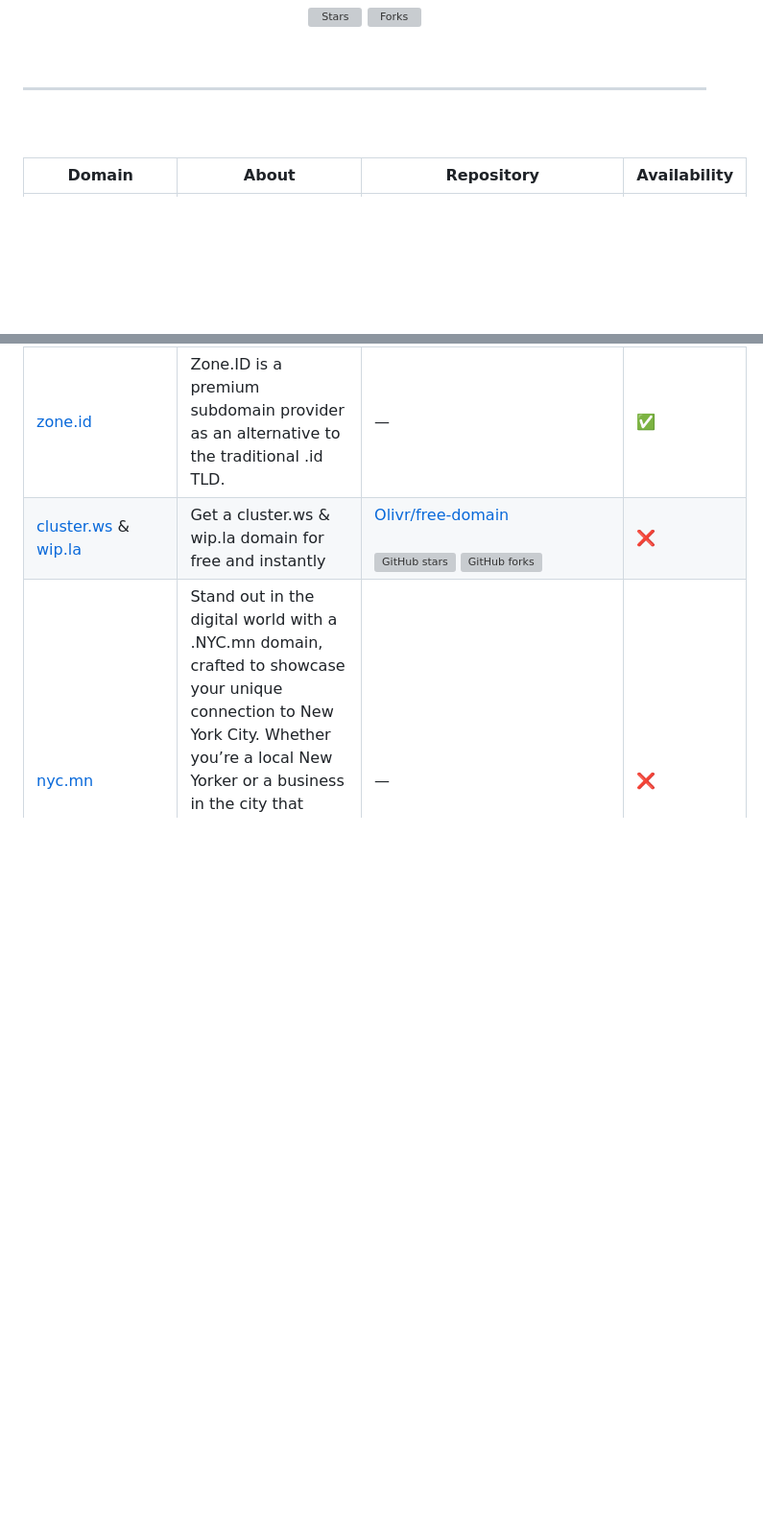
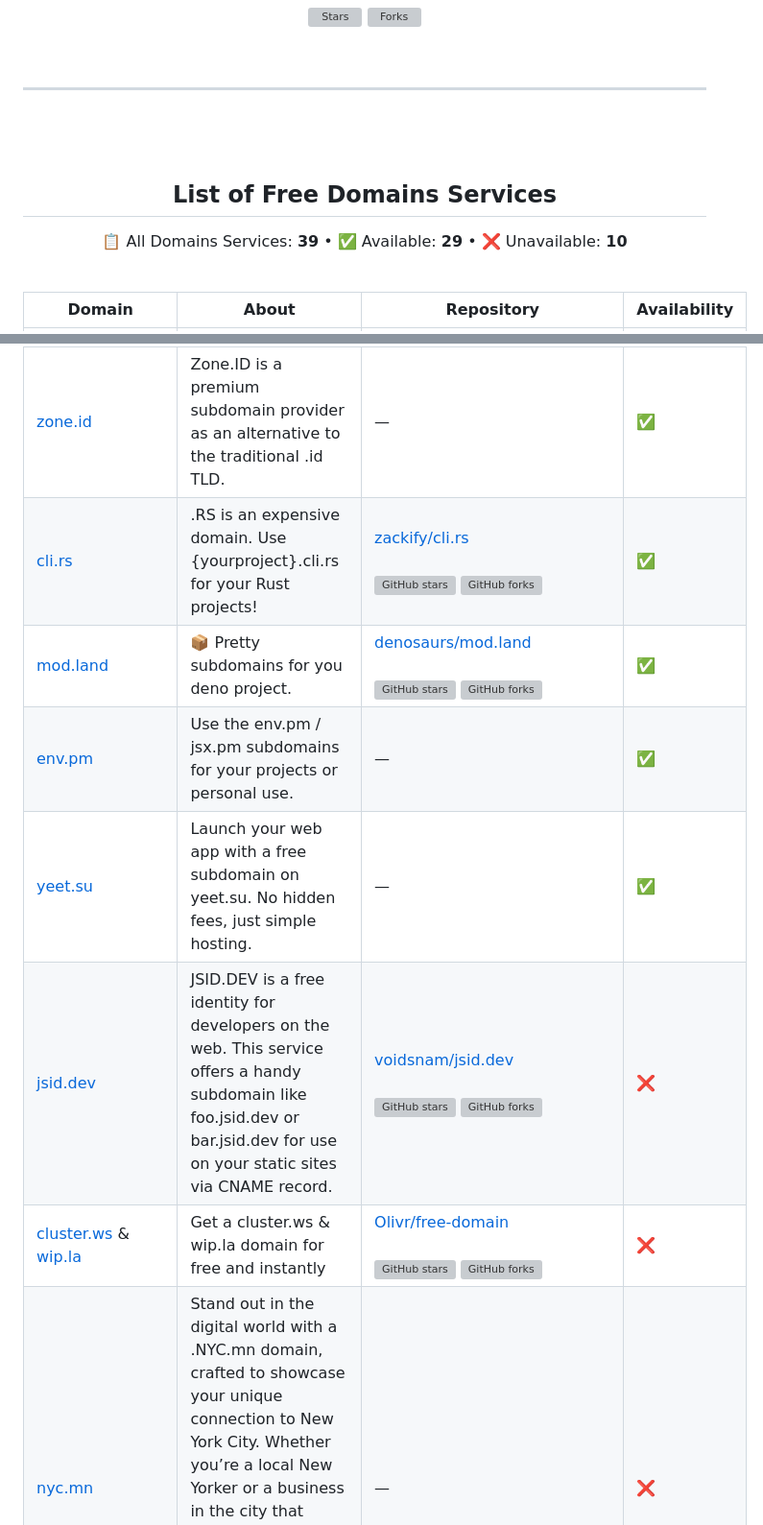
Before and after one commit to harys722/free-domains, a Markdown page: README.md, 2 parts joined by grey strips. Shown at 96% size. Drawn GitHub-style; blank space fills up the shorter version; grey boxes are pictures that could not be loaded.

```diff
--- a/README.md
+++ b/README.md
@@ -30,6 +30,19 @@
 <br />
 <br />
 
+<div align="center">
+  <h2>List of Free Domains Services</h2>
+
+  📋 All Domains Services: **39**
+  &bull;
+  ✅ Available: **29**
+  &bull;
+  ❌ Unavailable: **10**
+
+</div>
+
+<br />
+
 <!-- START LIST -->
  | Domain | About | Repository | Availability |
  |--------|-------|------------|----------------|
@@ -58,6 +71,11 @@
  | [part-of.my.id/](https://part-of.my.id/) | your own personal id (`part-of.my.id`) for your website. | [partofmyid/register](https://github.com/partofmyid/register) <br><br> ![GitHub stars](https://img.shields.io/github/stars/partofmyid/register?style=flat&label=Stars) ![GitHub forks](https://img.shields.io/github/forks/partofmyid/register?style=flat&label=Forks) | ✅ |
  | [lgbt.sh](https://lgbt.sh/) | Free lgbt.sh sub-domain registration service. | [lgbt-sh/lgbt-sh](https://github.com/lgbt-sh/lgbt-sh) <br><br> ![GitHub stars](https://img.shields.io/github/stars/lgbt-sh/lgbt-sh?style=flat&label=Stars) ![GitHub forks](https://img.shields.io/github/forks/lgbt-sh/lgbt-sh?style=flat&label=Forks) | ✅ |
  | [zone.id](https://zone.id/) | Zone.ID is a premium subdomain provider as an alternative to the traditional .id TLD. | — | ✅ |
+ | [cli.rs](https://cli.rs/) | .RS is an expensive domain. Use {yourproject}.cli.rs for your Rust projects! | [zackify/cli.rs](https://github.com/zackify/cli.rs) <br><br> ![GitHub stars](https://img.shields.io/github/stars/zackify/cli.rs?style=flat&label=Stars) ![GitHub forks](https://img.shields.io/github/forks/zackify/cli.rs?style=flat&label=Forks) | ✅ |
+ | [mod.land](https://mod.land/) | 📦 Pretty subdomains for you deno project. | [denosaurs/mod.land](https://github.com/denosaurs/mod.land) <br><br> ![GitHub stars](https://img.shields.io/github/stars/denosaurs/mod.land?style=flat&label=Stars) ![GitHub forks](https://img.shields.io/github/forks/denosaurs/mod.land?style=flat&label=Forks) | ✅ |
+ | [env.pm](https://env.pm/) | Use the env.pm / jsx.pm subdomains for your projects or personal use. | — | ✅ |
+ | [yeet.su](https://yeet.su/) | Launch your web app with a free subdomain on yeet.su. No hidden fees, just simple hosting. | — | ✅ |
+ | [jsid.dev](https://jsid.dev/) | JSID.DEV is a free identity for developers on the web. This service offers a handy subdomain like foo.jsid.dev or bar.jsid.dev for use on your static sites via CNAME record. | [voidsnam/jsid.dev](https://github.com/voidsnam/jsid.dev) <br><br> ![GitHub stars](https://img.shields.io/github/stars/zackify/cli.rs?style=flat&label=Stars) ![GitHub forks](https://img.shields.io/github/forks/voidsnam/jsid.dev?style=flat&label=Forks) | ❌ |
  | [cluster.ws](https://cluster.ws/) & [wip.la](https://wip.la/) | Get a cluster.ws & wip.la domain for free and instantly | [Olivr/free-domain](https://github.com/Olivr/free-domain) <br><br> ![GitHub stars](https://img.shields.io/github/stars/Olivr/free-domain?style=flat&label=Stars) ![GitHub forks](https://img.shields.io/github/forks/Olivr/free-domain?style=flat&label=Forks) | ❌ |
  | [nyc.mn](https://dot.nyc.mn/) | Stand out in the digital world with a .NYC.mn domain, crafted to showcase your unique connection to New York City. Whether you’re a local New Yorker or a business in the city that never sleeps, this domain makes your online presence unmistakably tied to one of the most iconic cities on the planet. | — | ❌ |
  | [is-an.app](https://is-an.app/) |  🌐 DNS configuration for some of my domains. (Not available anymore) | [tarampampam/free-domains](https://github.com/tarampampam/free-domains) <br><br> ![GitHub stars](https://img.shields.io/github/stars/tarampampam/free-domains?style=flat&label=Stars) ![GitHub forks](https://img.shields.io/github/forks/tarampampam/free-domains?style=flat&label=Forks) | ❌  |
```
